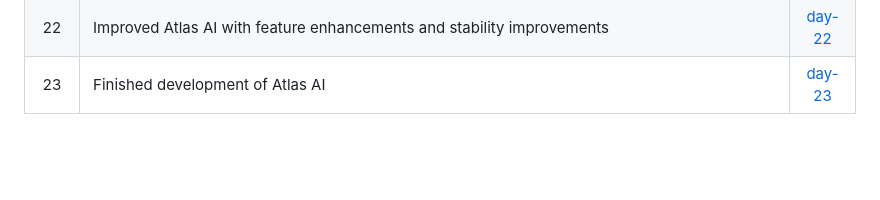
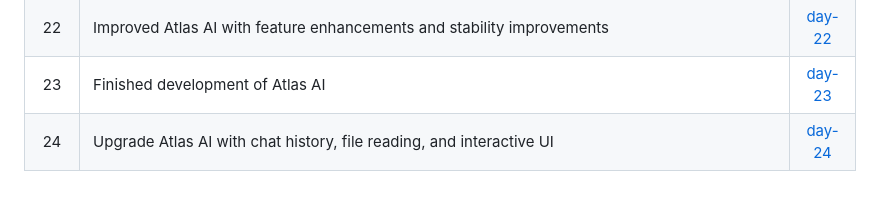
Before and after one commit to Marsad07/Flask_DeepDive, a Markdown page: README.md, the part around the change. GitHub-like rendering; blank space fills up the shorter version.

```diff
--- a/README.md
+++ b/README.md
@@ -30,3 +30,4 @@ Click the Git Tags to view the code for each day
 |21    | Introduced Atlas AI study assistant with subject-aware prompt workflow | [day-21 ](https://github.com/Marsad07/Flask_DeepDive/commit/9408bf8ce851d7eac5c90479be42331d07960be4)|
 |22    | Improved  Atlas AI with feature enhancements and stability improvements| [day-22 ](https://github.com/Marsad07/Flask_DeepDive/commit/3400b65b616010a1a583154599d197613d6db8a8)|
 |23    | Finished development of Atlas AI| [day-23 ](https://github.com/Marsad07/Flask_DeepDive/commit/3c8805699f4712fe2a3559d7f1a555af60af7a23)|
+|24    | Upgrade Atlas AI with chat history, file reading, and interactive UI| [day-24 ](https://github.com/Marsad07/Flask_DeepDive/commit/6068752facbf655acc47fe8a2116b986c1e19a51)|
```
